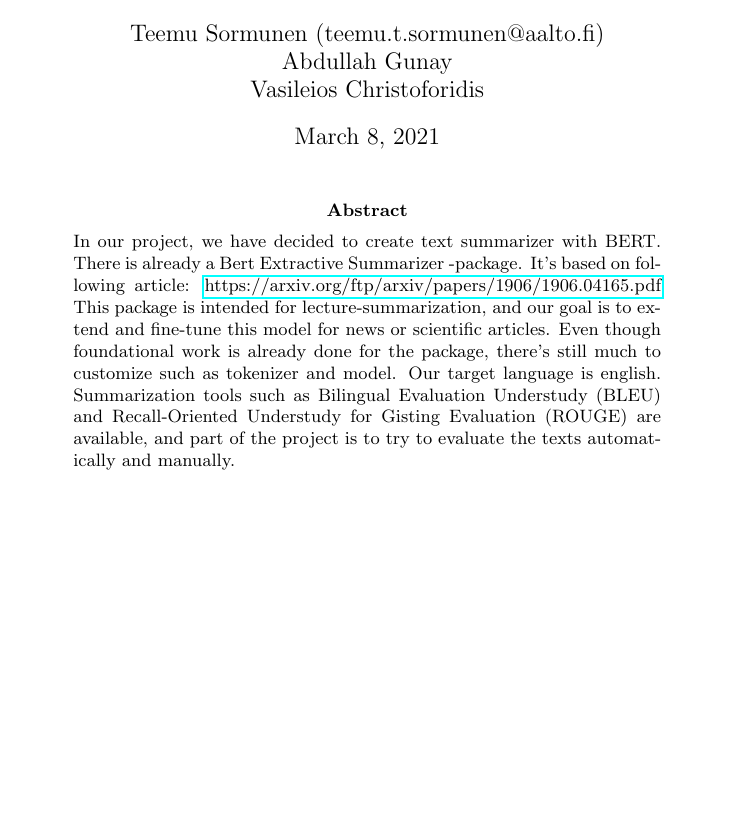
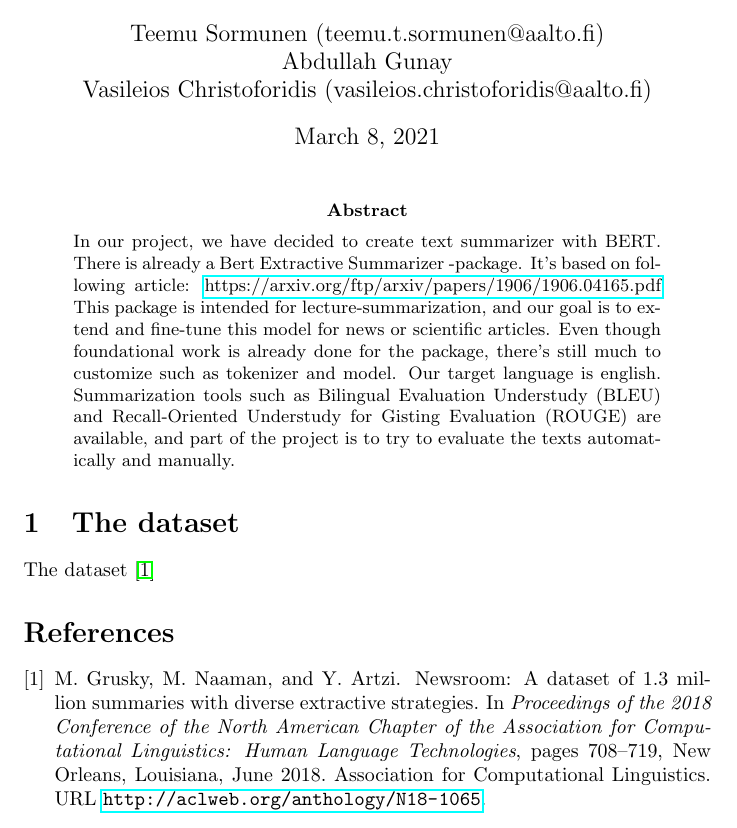
Before and after one commit to apilium/statistical-nlp-project, a LaTeX paper (reports/project_plan.tex): part of the page, cut so that both start at the same text, the shorter picture padded with empty space. Compiled offline with pdfLaTeX.

Commit message:
Added citations.
Created citation folder structure with example of dataset.

```diff
--- a/reports/project_plan.tex
+++ b/reports/project_plan.tex
@@ -5,6 +14,6 @@
 
 \author{Teemu Sormunen (teemu.t.sormunen@aalto.fi)\\
 	Abdullah Gunay\\
-	Vasileios Christoforidis\\
+	Vasileios Christoforidis (vasileios.christoforidis@aalto.fi)\\
 }
 
@@ -22,4 +30,12 @@
 	Even though foundational work is already done for the package, there's still much to customize such as tokenizer and model.
 	Our target language is english. Summarization tools such as Bilingual Evaluation Understudy (BLEU) and Recall-Oriented Understudy for Gisting Evaluation (ROUGE) are available, and part of the project is to try to evaluate the texts automatically and manually.
 \end{abstract}
+
+\section{The dataset}
+
+The dataset \cite{dataset}
+
+% Import bibliography file %
+\bibliography{./citations/sources.bib}
+
 \end{document}
```
Also changed, not shown: reports/citations/sources.bib (added, +17 -0 lines), reports/project_plan.bbl (added), reports/project_plan.pdf, reports/project_plan.tex (10 more changed lines), 7 other files.
